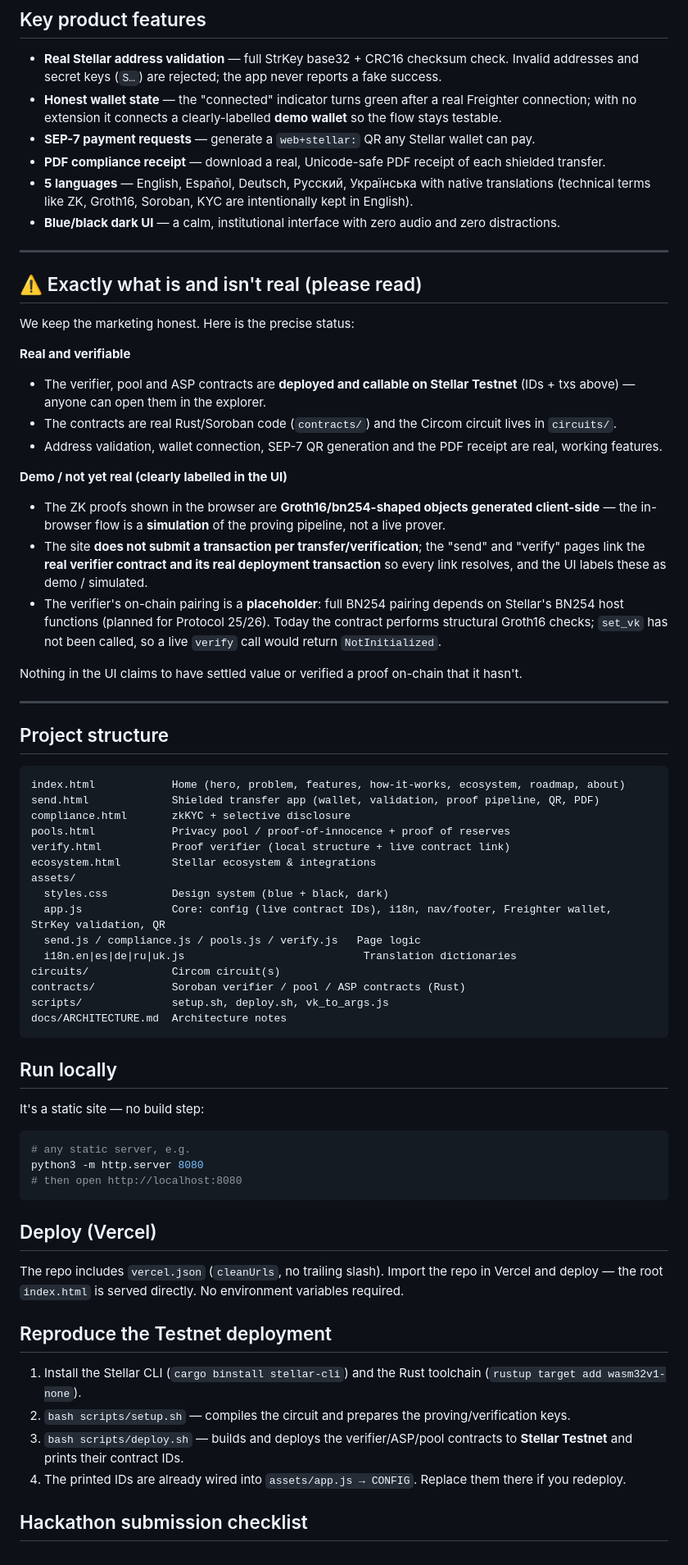
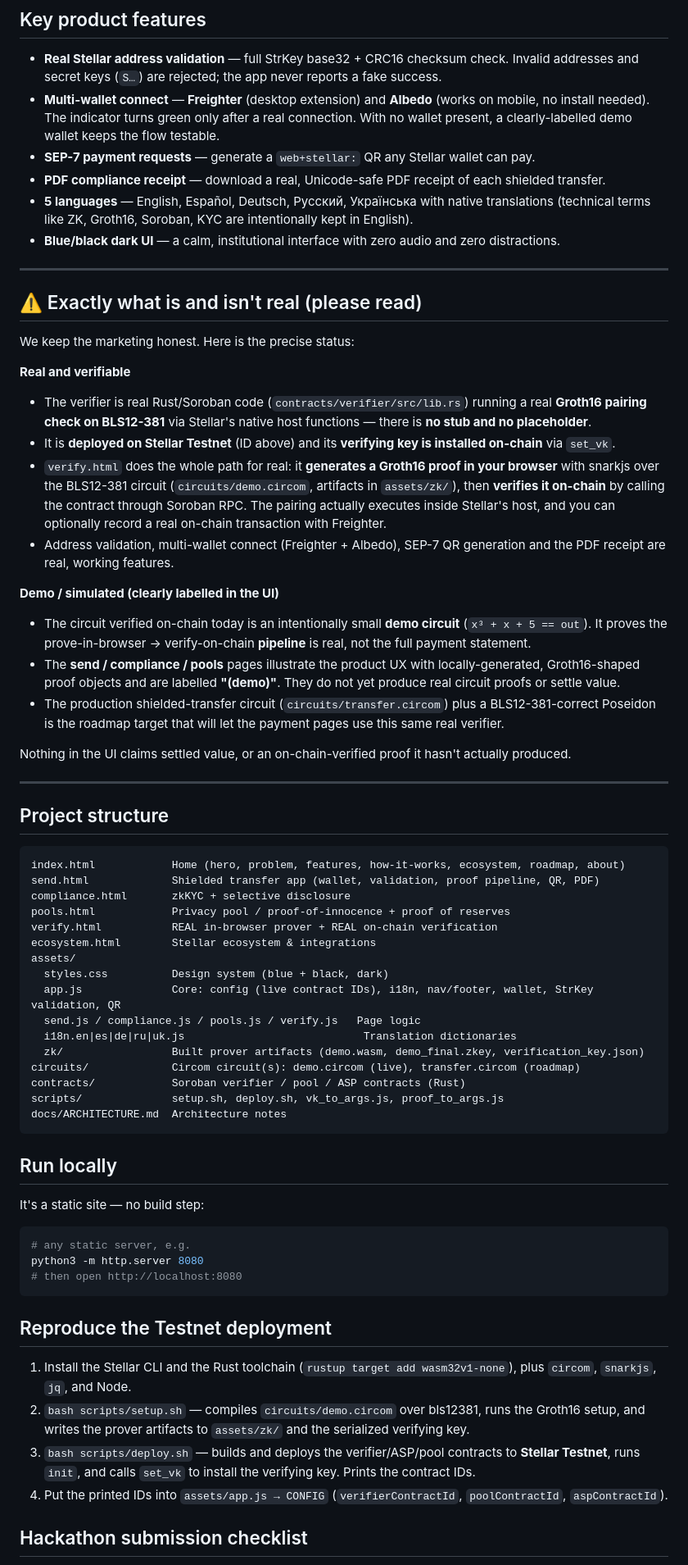
Before and after one commit to aar0n4ik/zerolyn, a Markdown page: README.md, the part around one of its changes. Shown at 82% size. Drawn GitHub-style.

Commit message:
README: correct ZK honesty section (real on-chain BLS12-381 verifier + installed VK), fix Protocol 22 / BLS12-381, remove stale admin & deploy-tx hashes, document multi-wallet

````diff
--- a/README.md
+++ b/README.md
@@ -53,8 +71,9 @@ Plus an **Ecosystem** page (`ecosystem.html`) mapping Zerolyn onto the Stellar s
 
 - **Real Stellar address validation** — full StrKey base32 + CRC16 checksum check. Invalid
   addresses and secret keys (`S…`) are rejected; the app never reports a fake success.
-- **Honest wallet state** — the "connected" indicator turns green after a real Freighter
-  connection; with no extension it connects a clearly-labelled **demo wallet** so the flow stays testable.
+- **Multi-wallet connect** — **Freighter** (desktop extension) and **Albedo** (works on mobile,
+  no install needed). The indicator turns green only after a real connection. With no wallet present,
+  a clearly-labelled demo wallet keeps the flow testable.
 - **SEP-7 payment requests** — generate a `web+stellar:` QR any Stellar wallet can pay.
 - **PDF compliance receipt** — download a real, Unicode-safe PDF receipt of each shielded transfer.
 - **5 languages** — English, Español, Deutsch, Русский, Українська with native translations
@@ -68,16 +87,25 @@ Plus an **Ecosystem** page (`ecosystem.html`) mapping Zerolyn onto the Stellar s
 We keep the marketing honest. Here is the precise status:
 
 **Real and verifiable**
-- The verifier, pool and ASP contracts are **deployed and callable on Stellar Testnet** (IDs + txs above) — anyone can open them in the explorer.
-- The contracts are real Rust/Soroban code (`contracts/`) and the Circom circuit lives in `circuits/`.
-- Address validation, wallet connection, SEP-7 QR generation and the PDF receipt are real, working features.
+- The verifier is real Rust/Soroban code (`contracts/verifier/src/lib.rs`) running a real **Groth16
+  pairing check on BLS12-381** via Stellar's native host functions — there is **no stub and no placeholder**.
+- It is **deployed on Stellar Testnet** (ID above) and its **verifying key is installed on-chain** via `set_vk`.
+- `verify.html` does the whole path for real: it **generates a Groth16 proof in your browser** with snarkjs
+  over the BLS12-381 circuit (`circuits/demo.circom`, artifacts in `assets/zk/`), then **verifies it on-chain**
+  by calling the contract through Soroban RPC. The pairing actually executes inside Stellar's host, and you can
+  optionally record a real on-chain transaction with Freighter.
+- Address validation, multi-wallet connect (Freighter + Albedo), SEP-7 QR generation and the PDF receipt are
+  real, working features.
 
-**Demo / not yet real (clearly labelled in the UI)**
-- The ZK proofs shown in the browser are **Groth16/bn254-shaped objects generated client-side** — the in-browser flow is a **simulation** of the proving pipeline, not a live prover.
-- The site **does not submit a transaction per transfer/verification**; the "send" and "verify" pages link the **real verifier contract and its real deployment transaction** so every link resolves, and the UI labels these as demo / simulated.
-- The verifier's on-chain pairing is a **placeholder**: full BN254 pairing depends on Stellar's BN254 host functions (planned for Protocol 25/26). Today the contract performs structural Groth16 checks; `set_vk` has not been called, so a live `verify` call would return `NotInitialized`.
+**Demo / simulated (clearly labelled in the UI)**
+- The circuit verified on-chain today is an intentionally small **demo circuit** (`x³ + x + 5 == out`). It proves
+  the prove-in-browser → verify-on-chain **pipeline** is real, not the full payment statement.
+- The **send / compliance / pools** pages illustrate the product UX with locally-generated, Groth16-shaped proof
+  objects and are labelled **"(demo)"**. They do not yet produce real circuit proofs or settle value.
+- The production shielded-transfer circuit (`circuits/transfer.circom`) plus a BLS12-381-correct Poseidon is the
+  roadmap target that will let the payment pages use this same real verifier.
 
-Nothing in the UI claims to have settled value or verified a proof on-chain that it hasn't.
+Nothing in the UI claims settled value, or an on-chain-verified proof it hasn't actually produced.
 
 ---
 
@@ -88,16 +116,17 @@ index.html            Home (hero, problem, features, how-it-works, ecosystem, ro
 send.html             Shielded transfer app (wallet, validation, proof pipeline, QR, PDF)
 compliance.html       zkKYC + selective disclosure
 pools.html            Privacy pool / proof-of-innocence + proof of reserves
-verify.html           Proof verifier (local structure + live contract link)
+verify.html           REAL in-browser prover + REAL on-chain verification
 ecosystem.html        Stellar ecosystem & integrations
 assets/
   styles.css          Design system (blue + black, dark)
-  app.js              Core: config (live contract IDs), i18n, nav/footer, Freighter wallet, StrKey validation, QR
+  app.js              Core: config (live contract IDs), i18n, nav/footer, wallet, StrKey validation, QR
   send.js / compliance.js / pools.js / verify.js   Page logic
   i18n.en|es|de|ru|uk.js                            Translation dictionaries
-circuits/             Circom circuit(s)
+  zk/                 Built prover artifacts (demo.wasm, demo_final.zkey, verification_key.json)
+circuits/             Circom circuit(s): demo.circom (live), transfer.circom (roadmap)
 contracts/            Soroban verifier / pool / ASP contracts (Rust)
-scripts/              setup.sh, deploy.sh, vk_to_args.js
+scripts/              setup.sh, deploy.sh, vk_to_args.js, proof_to_args.js
 docs/ARCHITECTURE.md  Architecture notes
 ```
 
@@ -111,17 +140,12 @@ python3 -m http.server 8080
 # then open http://localhost:8080
 ```
 
-## Deploy (Vercel)
-
-The repo includes `vercel.json` (`cleanUrls`, no trailing slash). Import the repo in Vercel
-and deploy — the root `index.html` is served directly. No environment variables required.
-
 ## Reproduce the Testnet deployment
 
-1. Install the Stellar CLI (`cargo binstall stellar-cli`) and the Rust toolchain (`rustup target add wasm32v1-none`).
-2. `bash scripts/setup.sh` — compiles the circuit and prepares the proving/verification keys.
-3. `bash scripts/deploy.sh` — builds and deploys the verifier/ASP/pool contracts to **Stellar Testnet** and prints their contract IDs.
-4. The printed IDs are already wired into `assets/app.js → CONFIG`. Replace them there if you redeploy.
+1. Install the Stellar CLI and the Rust toolchain (`rustup target add wasm32v1-none`), plus `circom`, `snarkjs`, `jq`, and Node.
+2. `bash scripts/setup.sh` — compiles `circuits/demo.circom` over bls12381, runs the Groth16 setup, and writes the prover artifacts to `assets/zk/` and the serialized verifying key.
+3. `bash scripts/deploy.sh` — builds and deploys the verifier/ASP/pool contracts to **Stellar Testnet**, runs `init`, and calls `set_vk` to install the verifying key. Prints the contract IDs.
+4. Put the printed IDs into `assets/app.js → CONFIG` (`verifierContractId`, `poolContractId`, `aspContractId`).
 
 ## Hackathon submission checklist
 
````
Also changed, not shown: other parts of README.md (+32 -14 lines).
